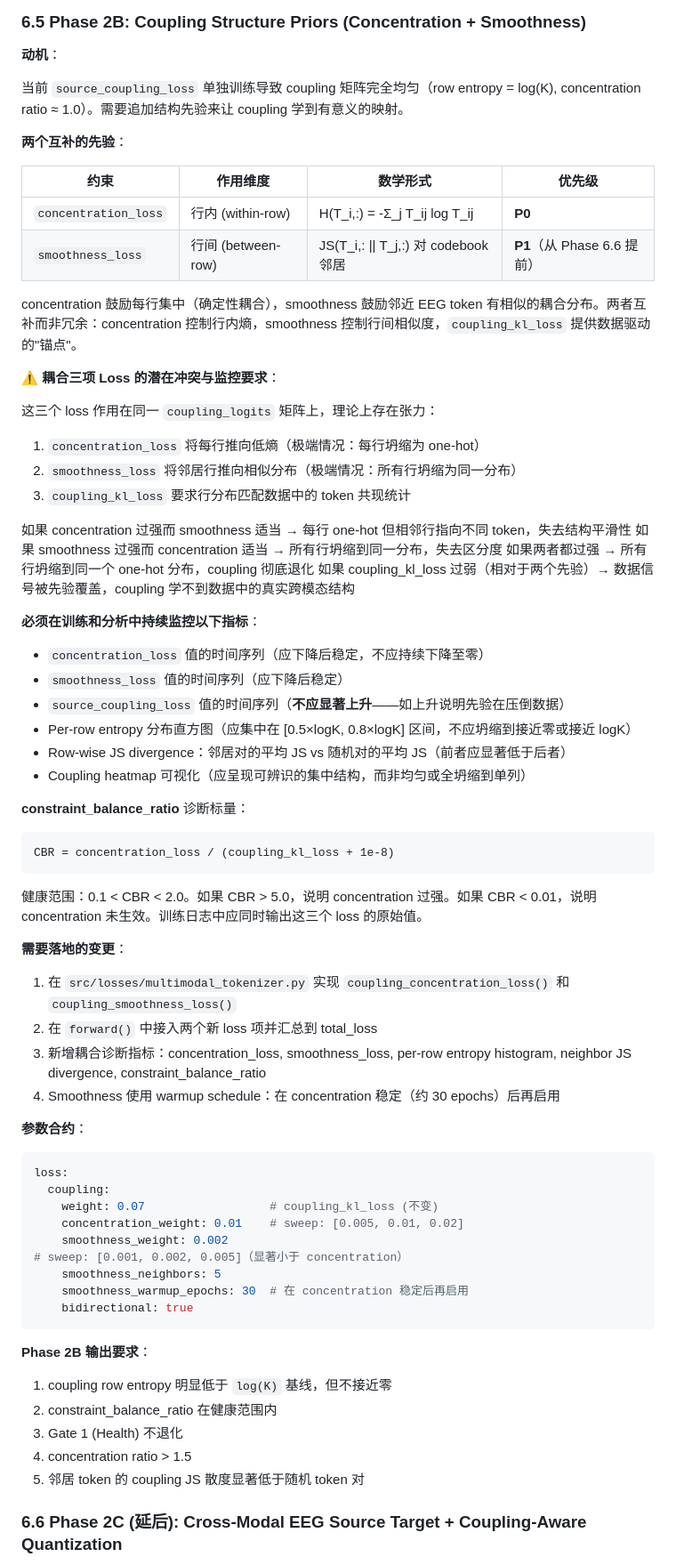
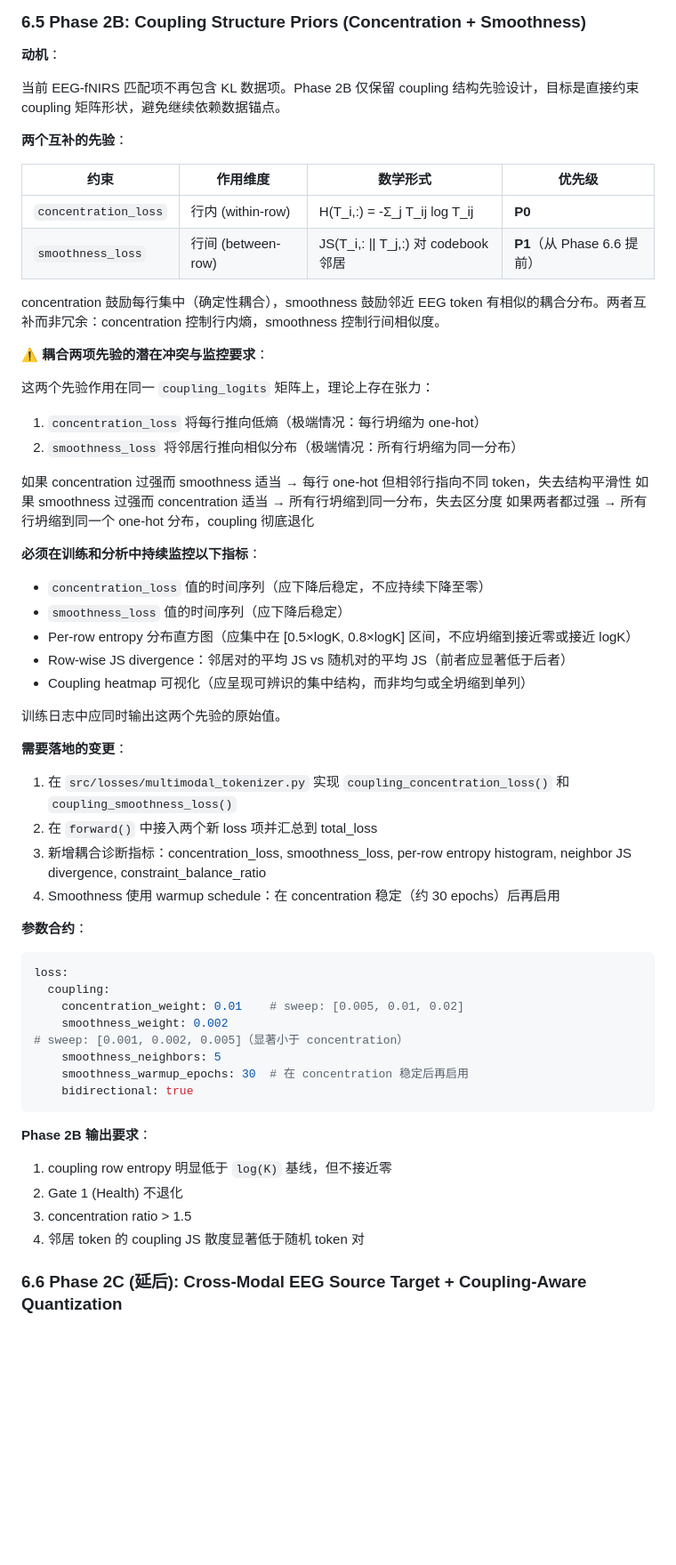
Before and after one commit to Kevin65536/PID-MCM, a Markdown page: IMPLEMENTATION_PLAN.md, the part around one of its changes. Shown at 89% size. GitHub-like rendering; blank space fills up the shorter version.

Commit message:
remove KL divergence defined coupling loss

````diff
--- a/IMPLEMENTATION_PLAN.md
+++ b/IMPLEMENTATION_PLAN.md
@@ -349,7 +349,7 @@ TokenFlow 的"双 decoder + 各自独立 target"模式提供了最清晰的分
 
 **动机**：
 
-当前 `source_coupling_loss` 单独训练导致 coupling 矩阵完全均匀（row entropy = log(K), concentration ratio ≈ 1.0）。需要追加结构先验来让 coupling 学到有意义的映射。
+当前 EEG-fNIRS 匹配项不再包含 KL 数据项。Phase 2B 仅保留 coupling 结构先验设计，目标是直接约束 coupling 矩阵形状，避免继续依赖数据锚点。
 
 **两个互补的先验**：
 
@@ -358,34 +358,27 @@ TokenFlow 的"双 decoder + 各自独立 target"模式提供了最清晰的分
 | `concentration_loss` | 行内 (within-row) | H(T_i,:) = -Σ_j T_ij log T_ij | **P0** |
 | `smoothness_loss` | 行间 (between-row) | JS(T_i,: \|\| T_j,:) 对 codebook 邻居 | **P1**（从 Phase 6.6 提前） |
 
-concentration 鼓励每行集中（确定性耦合），smoothness 鼓励邻近 EEG token 有相似的耦合分布。两者互补而非冗余：concentration 控制行内熵，smoothness 控制行间相似度，`coupling_kl_loss` 提供数据驱动的"锚点"。
+concentration 鼓励每行集中（确定性耦合），smoothness 鼓励邻近 EEG token 有相似的耦合分布。两者互补而非冗余：concentration 控制行内熵，smoothness 控制行间相似度。
 
-**⚠️ 耦合三项 Loss 的潜在冲突与监控要求**：
+**⚠️ 耦合两项先验的潜在冲突与监控要求**：
 
-这三个 loss 作用在同一 `coupling_logits` 矩阵上，理论上存在张力：
+这两个先验作用在同一 `coupling_logits` 矩阵上，理论上存在张力：
 
 1. `concentration_loss` 将每行推向低熵（极端情况：每行坍缩为 one-hot）
 2. `smoothness_loss` 将邻居行推向相似分布（极端情况：所有行坍缩为同一分布）
-3. `coupling_kl_loss` 要求行分布匹配数据中的 token 共现统计
 
 如果 concentration 过强而 smoothness 适当 → 每行 one-hot 但相邻行指向不同 token，失去结构平滑性
 如果 smoothness 过强而 concentration 适当 → 所有行坍缩到同一分布，失去区分度
 如果两者都过强 → 所有行坍缩到同一个 one-hot 分布，coupling 彻底退化
-如果 coupling_kl_loss 过弱（相对于两个先验）→ 数据信号被先验覆盖，coupling 学不到数据中的真实跨模态结构
 
 **必须在训练和分析中持续监控以下指标**：
 - `concentration_loss` 值的时间序列（应下降后稳定，不应持续下降至零）
 - `smoothness_loss` 值的时间序列（应下降后稳定）
-- `source_coupling_loss` 值的时间序列（**不应显著上升**——如上升说明先验在压倒数据）
 - Per-row entropy 分布直方图（应集中在 [0.5×logK, 0.8×logK] 区间，不应坍缩到接近零或接近 logK）
 - Row-wise JS divergence：邻居对的平均 JS vs 随机对的平均 JS（前者应显著低于后者）
 - Coupling heatmap 可视化（应呈现可辨识的集中结构，而非均匀或全坍缩到单列）
 
-**constraint_balance_ratio** 诊断标量：
-```
-CBR = concentration_loss / (coupling_kl_loss + 1e-8)
-```
-健康范围：0.1 < CBR < 2.0。如果 CBR > 5.0，说明 concentration 过强。如果 CBR < 0.01，说明 concentration 未生效。训练日志中应同时输出这三个 loss 的原始值。
+训练日志中应同时输出这两个先验的原始值。
 
 **需要落地的变更**：
 
@@ -399,7 +392,6 @@ CBR = concentration_loss / (coupling_kl_loss + 1e-8)
 ```yaml
 loss:
   coupling:
-    weight: 0.07                  # coupling_kl_loss (不变)
     concentration_weight: 0.01    # sweep: [0.005, 0.01, 0.02]
     smoothness_weight: 0.002      # sweep: [0.001, 0.002, 0.005]（显著小于 concentration）
     smoothness_neighbors: 5
@@ -410,10 +402,9 @@ loss:
 **Phase 2B 输出要求**：
 
 1. coupling row entropy 明显低于 `log(K)` 基线，但不接近零
-2. constraint_balance_ratio 在健康范围内
-3. Gate 1 (Health) 不退化
-4. concentration ratio > 1.5
-5. 邻居 token 的 coupling JS 散度显著低于随机 token 对
+2. Gate 1 (Health) 不退化
+3. concentration ratio > 1.5
+4. 邻居 token 的 coupling JS 散度显著低于随机 token 对
 
 ### 6.6 Phase 2C (延后): Cross-Modal EEG Source Target + Coupling-Aware Quantization
 
````
Also changed, not shown: other parts of IMPLEMENTATION_PLAN.md (+2 -2 lines), docs/ARCHITECTURE.md (+8 -14 lines).
